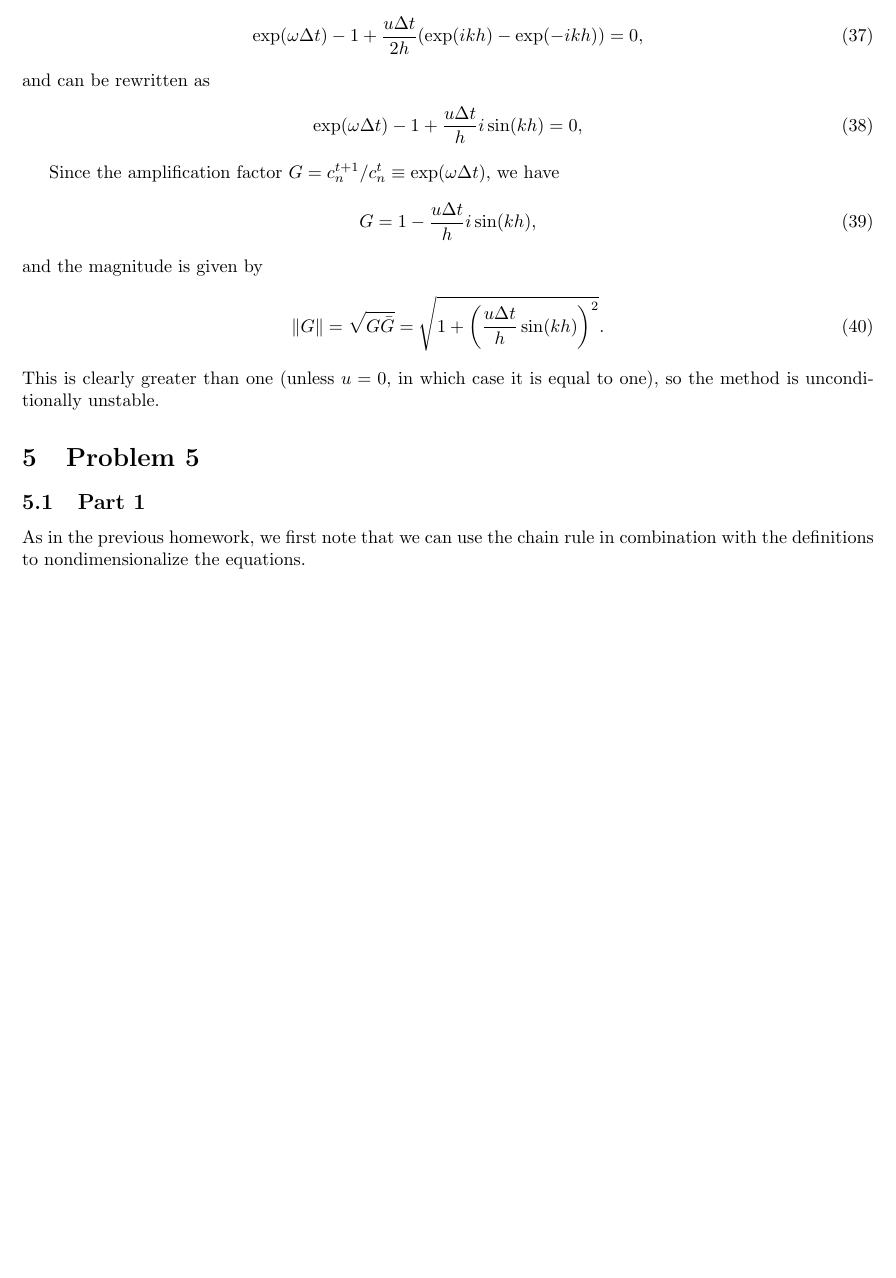
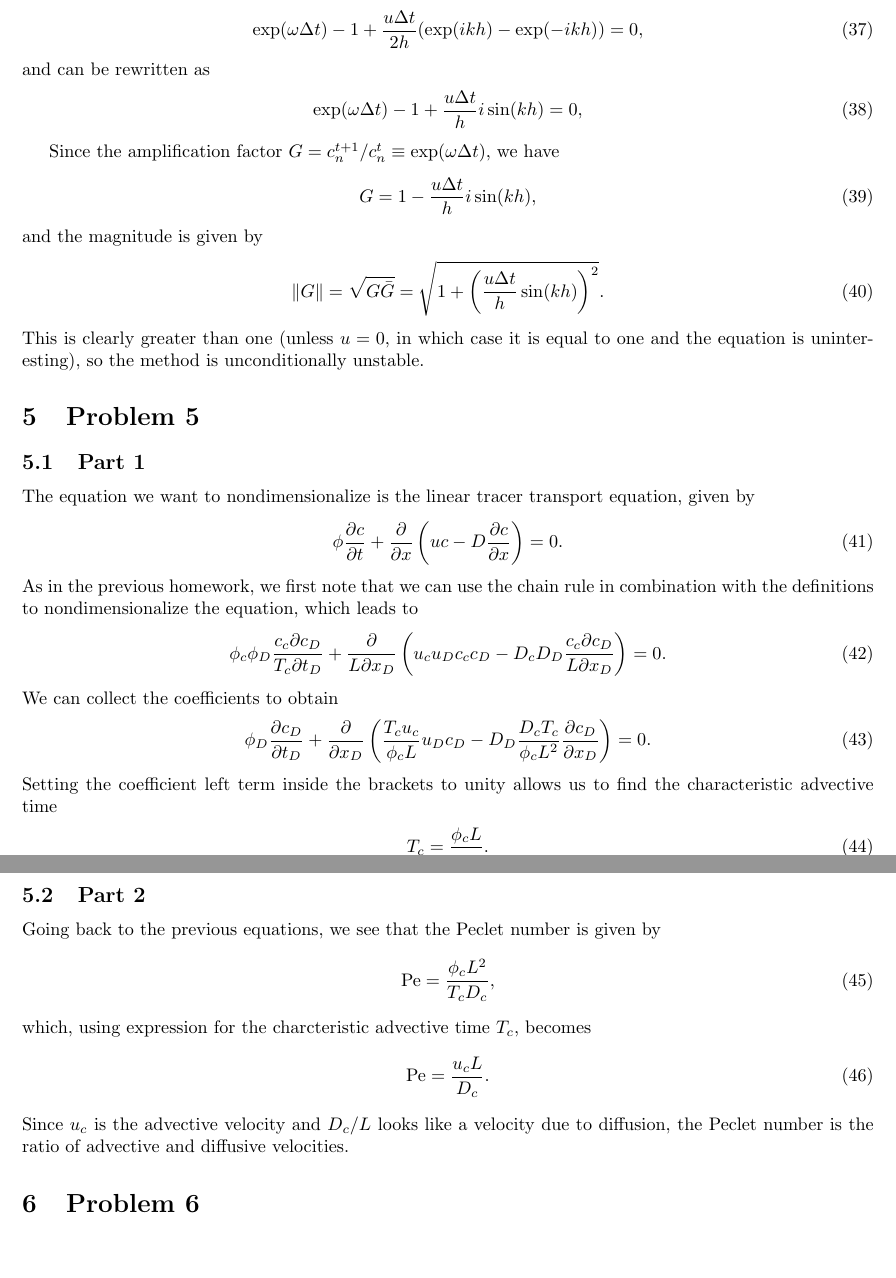
Before and after one commit to neocpp89/1.723-spring-2015, a LaTeX problem sheet (hw4/writeup.tex): part of page 4 of 4 before the commit and two parts of pages 4 and 5 of 5 after it, the two joined at a grey line, cut so that both start at the same text, the shorter picture padded with empty space. Compiled offline with pdfLaTeX.

Commit message:
Finished problem 5 on HW4.

```diff
--- a/hw4/writeup.tex
+++ b/hw4/writeup.tex
@@ -202,11 +202,39 @@ and the magnitude is given by
 \begin{align}
     \| G \| = \sqrt{G \bar{G}} = \sqrt{1 + \left( \frac{u \Delta t}{h} \sin(kh) \right)^2}.
 \end{align}
-This is clearly greater than one (unless $u = 0$, in which case it is equal to one), so the method is unconditionally unstable.
+This is clearly greater than one (unless $u = 0$, in which case it is equal to one and the equation is uninteresting), so the method is unconditionally unstable.
 
 \section{Problem 5}
 \subsection{Part 1}
-As in the previous homework, we first note that we can use the chain rule in combination with the definitions to nondimensionalize the equations.
+The equation we want to nondimensionalize is the linear tracer transport equation, given by
+\begin{align}
+    \phi \frac{\partial c}{\partial t} + \frac{\partial}{\partial x} \left(uc - D \frac{\partial c}{\partial x} \right) = 0.
+\end{align}
+As in the previous homework, we first note that we can use the chain rule in combination with the definitions to nondimensionalize the equation, which leads to
+\begin{align}
+    \phi_c \phi_D \frac{c_c \partial c_D}{T_c \partial t_D} + \frac{\partial}{L \partial x_D} \left(u_c u_D c_c c_D - D_c D_D \frac{c_c \partial c_D}{L \partial x_D} \right) = 0.
+\end{align}
+We can collect the coefficients to obtain
+\begin{align}
+    \phi_D \frac{\partial c_D}{\partial t_D} + \frac{\partial}{\partial x_D} \left(\frac{T_c u_c}{\phi_c L} u_D c_D - D_D \frac{D_c T_c}{\phi_c L^2} \frac{\partial c_D}{\partial x_D} \right) = 0.
+\end{align}
+Setting the coefficient left term inside the brackets to unity allows us to find the characteristic advective time
+\begin{align}
+    T_c = \frac{\phi_c L}{u_c}.
+\end{align}
+
+\subsection{Part 2}
+Going back to the previous equations, we see that the Peclet number is given by
+\begin{align}
+    \mathrm{Pe} = \frac{\phi_c L^2}{T_c D_c},
+\end{align}
+which, using expression for the charcteristic advective time $T_c$, becomes
+\begin{align}
+    \mathrm{Pe} = \frac{u_c L}{D_c}.
+\end{align}
+Since $u_c$ is the advective velocity and $D_c / L$ looks like a velocity due to diffusion, the Peclet number is the ratio of advective and diffusive velocities.
+
+\section{Problem 6}
 
 % \appendix
 % \section{Programs}
```
